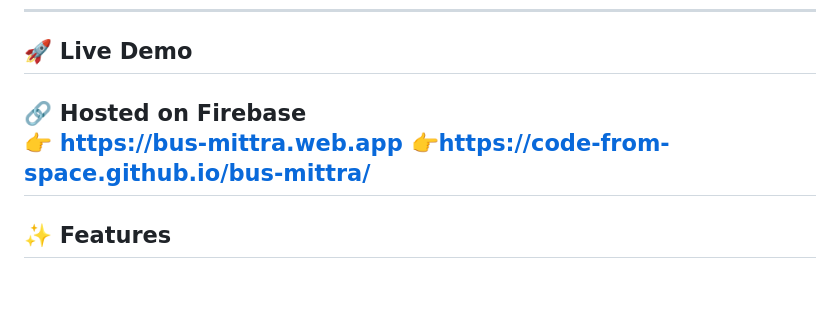
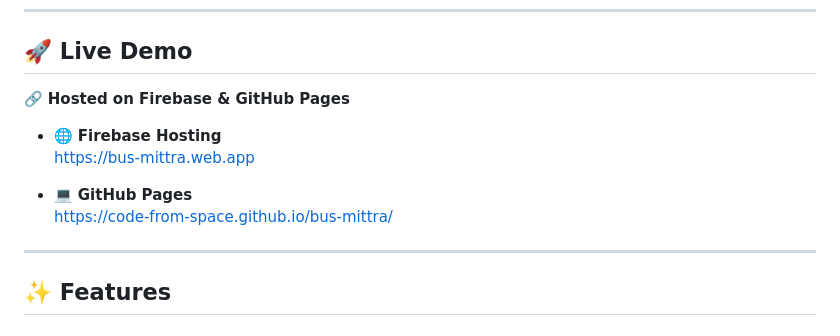
Before and after one commit to code-from-space/bus-mittra, a Markdown page: README.md, the part around one of its changes. Rendered like a GitHub page; blank space fills up the shorter version.

Commit message:
Update live demo links and hosting information

```diff
--- a/README.md
+++ b/README.md
@@ -8,9 +8,15 @@ BUS MITTRA is a smart web-based platform designed to improve public transport ex
 ---
 
 ## 🚀 Live Demo
-🔗 **Hosted on Firebase**
-👉 https://bus-mittra.web.app
-👉https://code-from-space.github.io/bus-mittra/
+
+🔗 **Hosted on Firebase & GitHub Pages**
+
+- 🌐 **Firebase Hosting**
+  https://bus-mittra.web.app
+
+- 💻 **GitHub Pages**
+  https://code-from-space.github.io/bus-mittra/
+
 ---
 
 ## ✨ Features
```
Also changed, not shown: other parts of README.md (+1 -0 lines).
